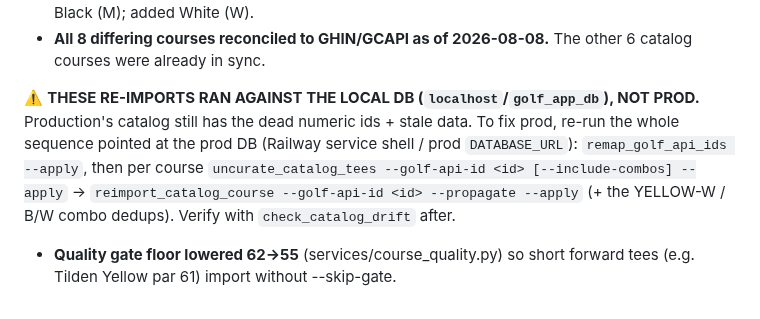
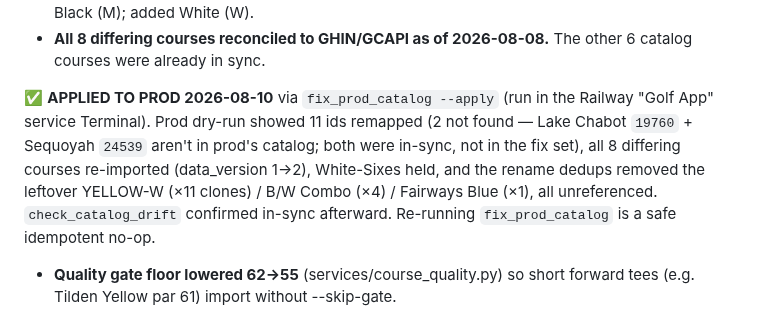
Before and after one commit to lip77us/golf-app, a Markdown page: docs/gcapi-course-ids.md, the part around the change. Drawn GitHub-style.

Commit message:
docs: catalog reconciliation applied to prod via fix_prod_catalog
Co-Authored-By: Claude Opus 4.8 <noreply@anthropic.com>

```diff
--- a/docs/gcapi-course-ids.md
+++ b/docs/gcapi-course-ids.md
@@ -110,13 +110,14 @@ so played scorecards stay frozen.
 - **All 8 differing courses reconciled to GHIN/GCAPI as of 2026-08-08.** The
   other 6 catalog courses were already in sync.
 
-⚠️ **THESE RE-IMPORTS RAN AGAINST THE LOCAL DB (`localhost`/`golf_app_db`), NOT
-PROD.** Production's catalog still has the dead numeric ids + stale data. To fix
-prod, re-run the whole sequence pointed at the prod DB (Railway service shell /
-prod `DATABASE_URL`): `remap_golf_api_ids --apply`, then per course
-`uncurate_catalog_tees --golf-api-id <id> [--include-combos] --apply` →
-`reimport_catalog_course --golf-api-id <id> --propagate --apply`
-(+ the YELLOW-W / B/W combo dedups). Verify with `check_catalog_drift` after.
+✅ **APPLIED TO PROD 2026-08-10** via `fix_prod_catalog --apply` (run in the
+Railway "Golf App" service Terminal). Prod dry-run showed 11 ids remapped (2 not
+found — Lake Chabot `19760` + Sequoyah `24539` aren't in prod's catalog; both
+were in-sync, not in the fix set), all 8 differing courses re-imported
+(data_version 1→2), White-Sixes held, and the rename dedups removed the leftover
+YELLOW-W (×11 clones) / B/W Combo (×4) / Fairways Blue (×1), all unreferenced.
+`check_catalog_drift` confirmed in-sync afterward. Re-running `fix_prod_catalog`
+is a safe idempotent no-op.
 - **Quality gate floor lowered 62→55** (services/course_quality.py) so short
   forward tees (e.g. Tilden Yellow par 61) import without --skip-gate.
 
```
